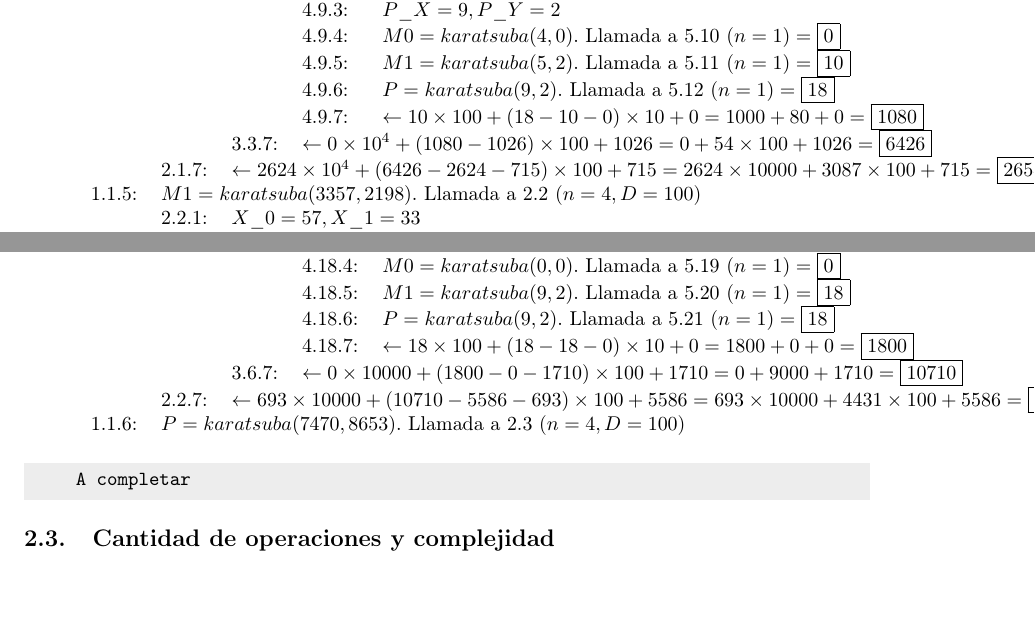
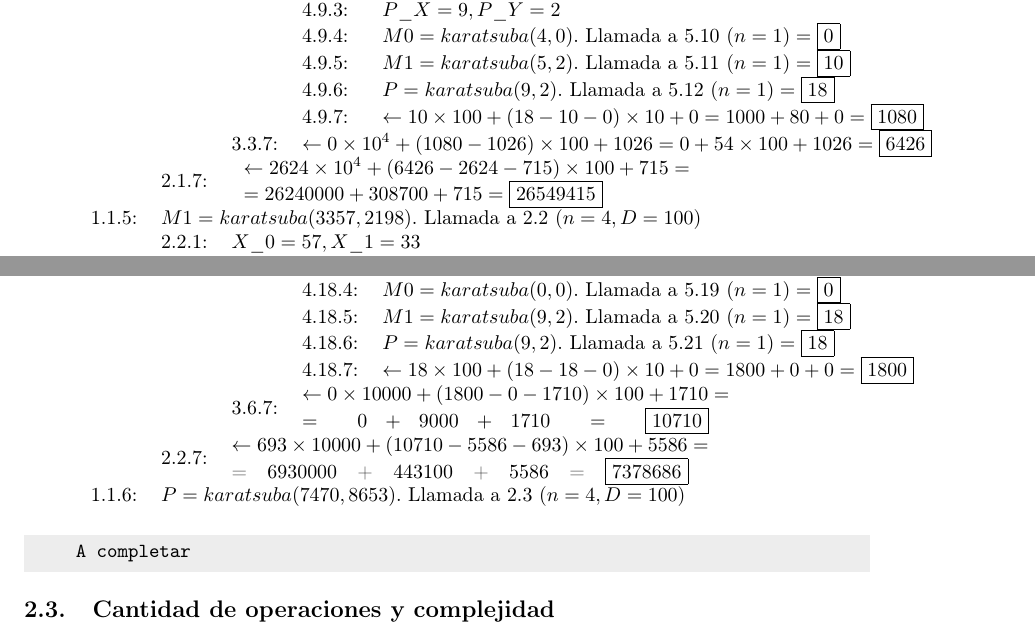
Before and after one commit to Desencuentro/7529_TDA1_TP1, a LaTeX document (tp1.tex): two parts of pages 9 and 10 of 13, joined at a grey line, cut so that both start at the same text, the shorter picture padded with empty space. Compiled offline with pdfLaTeX.

Commit message:
Reemplazo celda por tabla con 2 filas en 2.1.7, 3.6.7 y 2.2.7.
Las filas se van de largo por fuera de la página, como solución sencilla se reemplaza el contenido de esas celdas por una tabla de una columna y dos filas.

```diff
--- a/tp1.tex
+++ b/tp1.tex
@@ -310,7 +310,13 @@ Ahora, conociendo los cálculos necesarios en cada etapa, comenzaremos a resolve
 \multicolumn{4}{l}{}     & 4.9.6:     & \multicolumn{2}{l}{$P=karatsuba(9,2)$. Llamada a 5.12 ($n=1) = \boxed{18}$}     \\
 \multicolumn{4}{l}{}     & 4.9.7:     & \multicolumn{2}{l}{$\leftarrow 10\times 100 + (18-10-0)\times 10 + 0 =  1000 + 80 + 0 = \boxed{1080}$}     \\
 \multicolumn{3}{l}{}     & 3.3.7:     & \multicolumn{3}{l}{$\leftarrow 0\times 10^4 + (1080-1026)\times 100 + 1026 =  0 + 54\times 100 + 1026 = \boxed{6426}$}     \\
-\multicolumn{2}{l}{}     & 2.1.7:     & \multicolumn{4}{l}{$\leftarrow 2624\times 10^4 + (6426-2624-715)\times 100 + 715 =  2624\times 10000 + 3087\times 100 + 715 = \boxed{26549415}$}     \\
+\multicolumn{2}{l}{}     & 2.1.7:     & \multicolumn{4}{l}{
+
+\begin{tabular}{l}
+$\leftarrow 2624\times 10^4 + (6426-2624-715)\times 100 + 715 =$ \\
+$=  26240000 + 308700 + 715 = \boxed{26549415}$
+\end{tabular}
+}     \\
      & 1.1.5:     & \multicolumn{5}{l}{$M1=karatsuba(3357,2198)$. Llamada a 2.2 ($n=4,D=100$)}     \\
 \multicolumn{2}{l}{}     & 2.2.1:     & \multicolumn{4}{l}{$X\_0=57, X\_1=33$}     \\
 \multicolumn{2}{l}{}     & 2.2.2:     & \multicolumn{4}{l}{$Y\_0=98, Y\_1=21$}     \\
@@ -367,8 +373,10 @@ Ahora, conociendo los cálculos necesarios en cada etapa, comenzaremos a resolve
 \multicolumn{4}{l}{}     & 4.18.5:     & \multicolumn{2}{l}{$M1=karatsuba(9,2)$. Llamada a 5.20 ($n=1) = \boxed{18}$}     \\
 \multicolumn{4}{l}{}     & 4.18.6:     & \multicolumn{2}{l}{$P=karatsuba(9,2)$. Llamada a 5.21 ($n=1) = \boxed{18}$}     \\
 \multicolumn{4}{l}{}     & 4.18.7:     & \multicolumn{2}{l}{$\leftarrow 18\times 100 + (18-18-0)\times 10 + 0 =  1800 + 0 + 0 = \boxed{1800}$}     \\
-\multicolumn{3}{l}{}     & 3.6.7:     & \multicolumn{3}{l}{$\leftarrow 0\times 10000 + (1800-0-1710)\times 100 + 1710 =  0 + 9000 + 1710 = \boxed{10710}$}     \\
-\multicolumn{2}{l}{}     & 2.2.7:     & \multicolumn{4}{l}{$\leftarrow 693\times 10000 + (10710-5586-693)\times 100 + 5586 =  693\times 10000 + 4431\times 100 + 5586 = \boxed{7378686}$}     \\
+\multicolumn{3}{l}{}     & 3.6.7:     & \multicolumn{3}{l}{\begin{tabular}[l]{}$\leftarrow 0\times 10000 + (1800-0-1710)\times 100 + 1710 = $ \\ $=  0 + 9000 + 1710 = \boxed{10710}$ \end{tabular} }     \\
+\multicolumn{2}{l}{}     & 2.2.7:     & \multicolumn{4}{l}{ \begin{tabular}[l]{}
+$\leftarrow 693\times 10000 + (10710-5586-693)\times 100 + 5586 =$\\ $$=  6930000 + 443100 + 5586 = \boxed{7378686}$$
+\end{tabular} }     \\
      & 1.1.6:     & \multicolumn{5}{l}{$P=karatsuba(7470,8653)$. Llamada a 2.3 ($n=4,D=100$)}     \\
 
 %\end{tabular}
```
